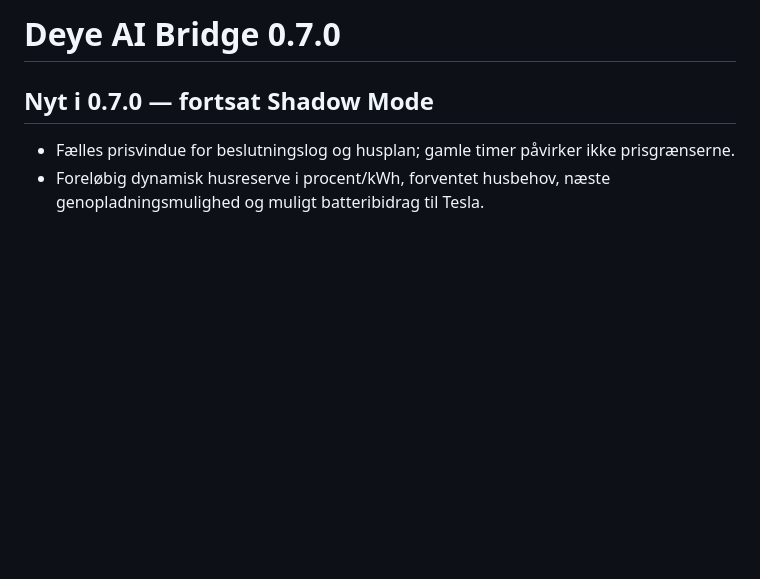
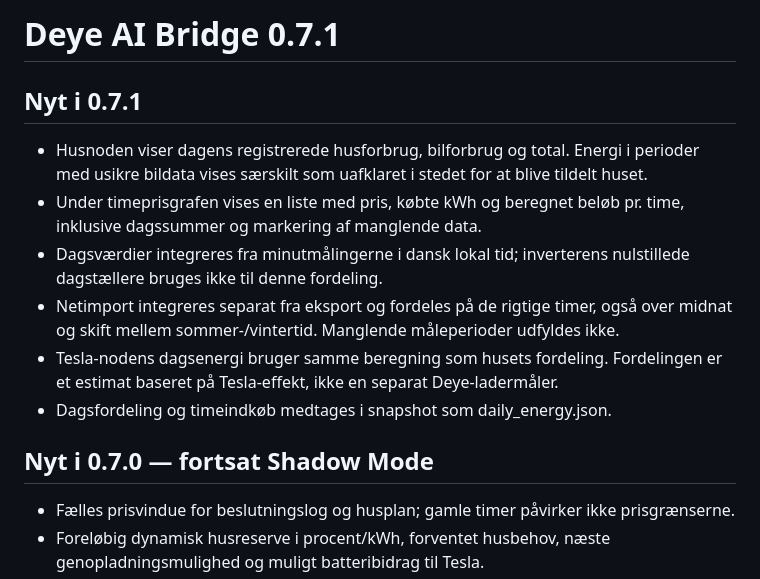
Before and after one commit to mfr170787-web/deye-ai-bridge, a Markdown page: deye_ai_bridge/README.md, the part around the change. Drawn GitHub-style; blank space fills up the shorter version.

Commit message:
Add house/car daily breakdown and hourly purchased kWh

```diff
--- a/deye_ai_bridge/README.md
+++ b/deye_ai_bridge/README.md
@@ -1,4 +1,13 @@
-# Deye AI Bridge 0.7.0
+# Deye AI Bridge 0.7.1
+
+## Nyt i 0.7.1
+
+- Husnoden viser dagens registrerede husforbrug, bilforbrug og total. Energi i perioder med usikre bildata vises særskilt som uafklaret i stedet for at blive tildelt huset.
+- Under timeprisgrafen vises en liste med pris, købte kWh og beregnet beløb pr. time, inklusive dagssummer og markering af manglende data.
+- Dagsværdier integreres fra minutmålingerne i dansk lokal tid; inverterens nulstillede dagstællere bruges ikke til denne fordeling.
+- Netimport integreres separat fra eksport og fordeles på de rigtige timer, også over midnat og skift mellem sommer-/vintertid. Manglende måleperioder udfyldes ikke.
+- Tesla-nodens dagsenergi bruger samme beregning som husets fordeling. Fordelingen er et estimat baseret på Tesla-effekt, ikke en separat Deye-ladermåler.
+- Dagsfordeling og timeindkøb medtages i snapshot som daily_energy.json.
 
 ## Nyt i 0.7.0 — fortsat Shadow Mode
 
```
